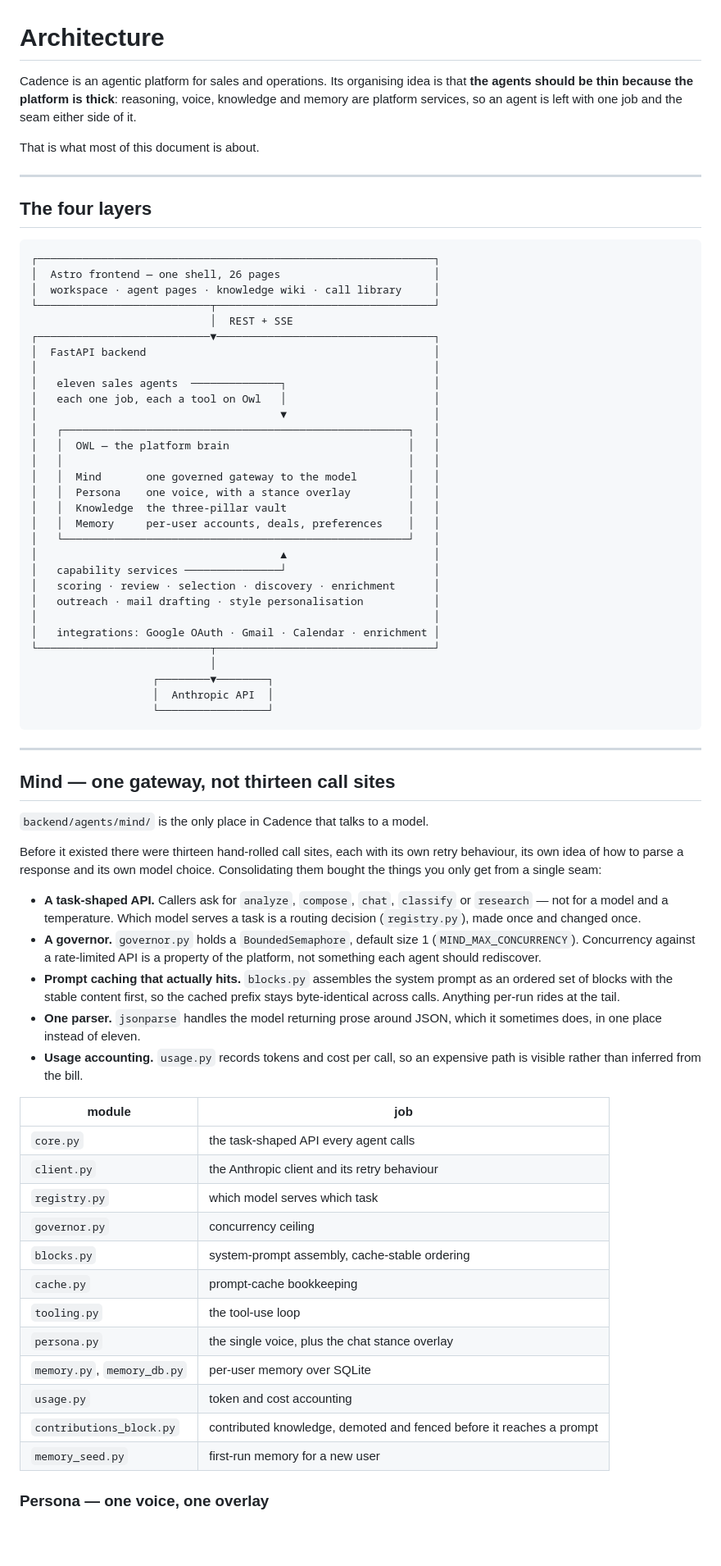
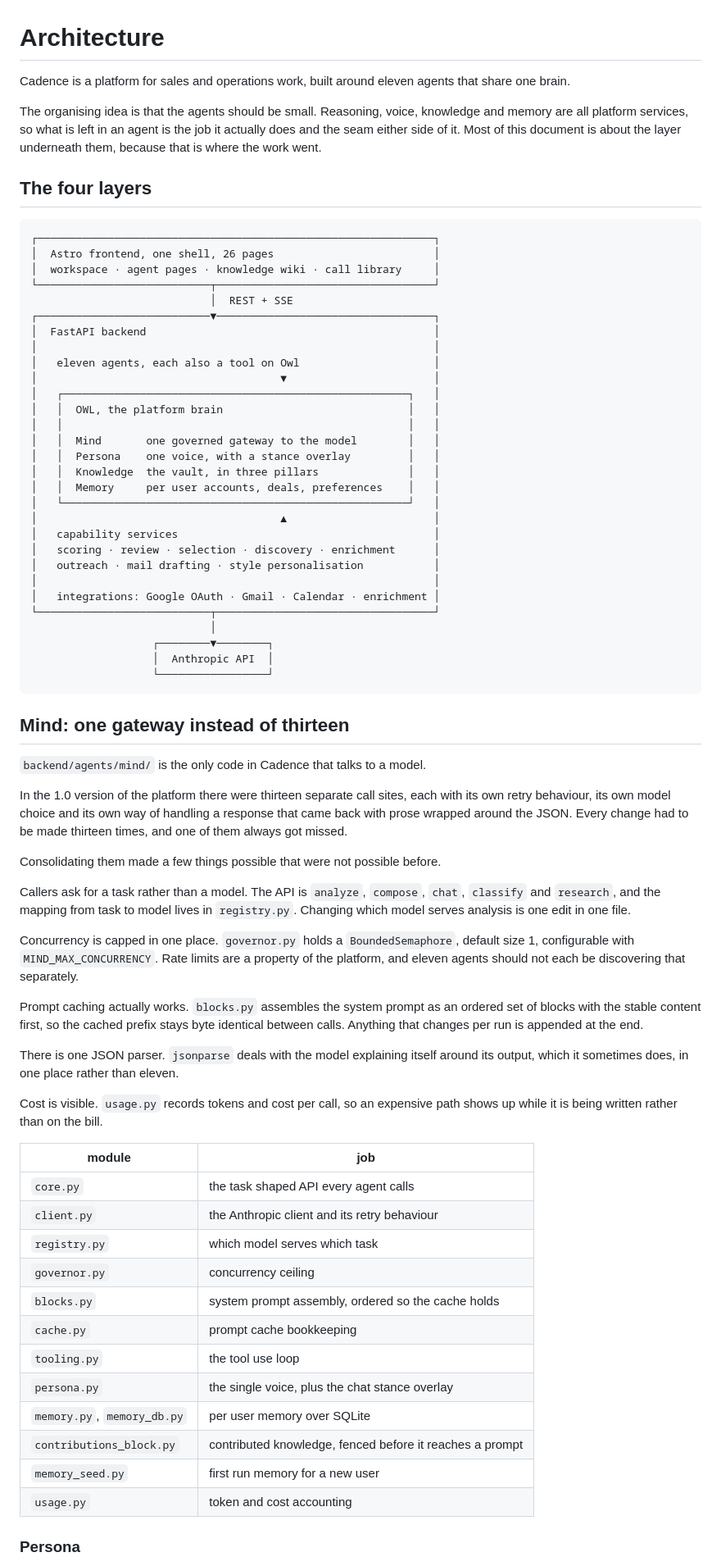
Before and after one commit to ilgalenda/cadence, a Markdown page: docs/architecture.md, the part around one of its changes. Shown at 82% size. Rendered like a GitHub page; blank space fills up the shorter version.

````diff
--- a/docs/architecture.md
+++ b/docs/architecture.md
@@ -1,38 +1,36 @@
 # Architecture
 
-Cadence is an agentic platform for sales and operations. Its organising idea is
-that **the agents should be thin because the platform is thick**: reasoning,
-voice, knowledge and memory are platform services, so an agent is left with one
-job and the seam either side of it.
+Cadence is a platform for sales and operations work, built around eleven agents
+that share one brain.
 
-That is what most of this document is about.
-
----
+The organising idea is that the agents should be small. Reasoning, voice,
+knowledge and memory are all platform services, so what is left in an agent is
+the job it actually does and the seam either side of it. Most of this document is
+about the layer underneath them, because that is where the work went.
 
 ## The four layers
 
 ```
 ┌──────────────────────────────────────────────────────────────┐
-│  Astro frontend — one shell, 26 pages                        │
+│  Astro frontend, one shell, 26 pages                         │
 │  workspace · agent pages · knowledge wiki · call library     │
 └───────────────────────────┬──────────────────────────────────┘
                             │  REST + SSE
 ┌───────────────────────────▼──────────────────────────────────┐
 │  FastAPI backend                                             │
 │                                                              │
-│   eleven sales agents  ──────────────┐                       │
-│   each one job, each a tool on Owl   │                       │
+│   eleven agents, each also a tool on Owl                     │
 │                                      ▼                       │
 │   ┌──────────────────────────────────────────────────────┐   │
-│   │  OWL — the platform brain                            │   │
+│   │  OWL, the platform brain                             │   │
 │   │                                                      │   │
 │   │  Mind       one governed gateway to the model        │   │
 │   │  Persona    one voice, with a stance overlay         │   │
-│   │  Knowledge  the three-pillar vault                   │   │
-│   │  Memory     per-user accounts, deals, preferences    │   │
+│   │  Knowledge  the vault, in three pillars              │   │
+│   │  Memory     per user accounts, deals, preferences    │   │
 │   └──────────────────────────────────────────────────────┘   │
 │                                      ▲                       │
-│   capability services ───────────────┘                       │
+│   capability services                                        │
 │   scoring · review · selection · discovery · enrichment      │
 │   outreach · mail drafting · style personalisation           │
 │                                                              │
@@ -44,45 +42,51 @@ That is what most of this document is about.
                    └─────────────────┘
 ```
 
----
+## Mind: one gateway instead of thirteen
 
-## Mind — one gateway, not thirteen call sites
+`backend/agents/mind/` is the only code in Cadence that talks to a model.
 
-`backend/agents/mind/` is the only place in Cadence that talks to a model.
+In the 1.0 version of the platform there were thirteen separate call sites, each
+with its own retry behaviour, its own model choice and its own way of handling a
+response that came back with prose wrapped around the JSON. Every change had to
+be made thirteen times, and one of them always got missed.
 
-Before it existed there were thirteen hand-rolled call sites, each with its own
-retry behaviour, its own idea of how to parse a response and its own model
-choice. Consolidating them bought the things you only get from a single seam:
+Consolidating them made a few things possible that were not possible before.
 
-- **A task-shaped API.** Callers ask for `analyze`, `compose`, `chat`,
-  `classify` or `research` — not for a model and a temperature. Which model
-  serves a task is a routing decision (`registry.py`), made once and changed
-  once.
-- **A governor.** `governor.py` holds a `BoundedSemaphore`, default size 1
-  (`MIND_MAX_CONCURRENCY`). Concurrency against a rate-limited API is a property
-  of the platform, not something each agent should rediscover.
-- **Prompt caching that actually hits.** `blocks.py` assembles the system prompt
-  as an ordered set of blocks with the stable content first, so the cached prefix
-  stays byte-identical across calls. Anything per-run rides at the tail.
-- **One parser.** `jsonparse` handles the model returning prose around JSON,
-  which it sometimes does, in one place instead of eleven.
-- **Usage accounting.** `usage.py` records tokens and cost per call, so an
-  expensive path is visible rather than inferred from the bill.
+Callers ask for a task rather than a model. The API is `analyze`, `compose`,
+`chat`, `classify` and `research`, and the mapping from task to model lives in
+`registry.py`. Changing which model serves analysis is one edit in one file.
+
+Concurrency is capped in one place. `governor.py` holds a `BoundedSemaphore`,
+default size 1, configurable with `MIND_MAX_CONCURRENCY`. Rate limits are a
+property of the platform, and eleven agents should not each be discovering that
+separately.
+
+Prompt caching actually works. `blocks.py` assembles the system prompt as an
+ordered set of blocks with the stable content first, so the cached prefix stays
+byte identical between calls. Anything that changes per run is appended at the
+end.
+
+There is one JSON parser. `jsonparse` deals with the model explaining itself
+around its output, which it sometimes does, in one place rather than eleven.
+
+Cost is visible. `usage.py` records tokens and cost per call, so an expensive
+path shows up while it is being written rather than on the bill.
 
 | module | job |
 |---|---|
-| `core.py` | the task-shaped API every agent calls |
+| `core.py` | the task shaped API every agent calls |
 | `client.py` | the Anthropic client and its retry behaviour |
 | `registry.py` | which model serves which task |
 | `governor.py` | concurrency ceiling |
-| `blocks.py` | system-prompt assembly, cache-stable ordering |
-| `cache.py` | prompt-cache bookkeeping |
-| `tooling.py` | the tool-use loop |
+| `blocks.py` | system prompt assembly, ordered so the cache holds |
+| `cache.py` | prompt cache bookkeeping |
+| `tooling.py` | the tool use loop |
 | `persona.py` | the single voice, plus the chat stance overlay |
-| `memory.py`, `memory_db.py` | per-user memory over SQLite |
+| `memory.py`, `memory_db.py` | per user memory over SQLite |
+| `contributions_block.py` | contributed knowledge, fenced before it reaches a prompt |
+| `memory_seed.py` | first run memory for a new user |
 | `usage.py` | token and cost accounting |
-| `contributions_block.py` | contributed knowledge, demoted and fenced before it reaches a prompt |
-| `memory_seed.py` | first-run memory for a new user |
 
-### Persona — one voice, one overlay
+### Persona
 
````
Also changed, not shown: other parts of docs/architecture.md (+90 -105 lines).
